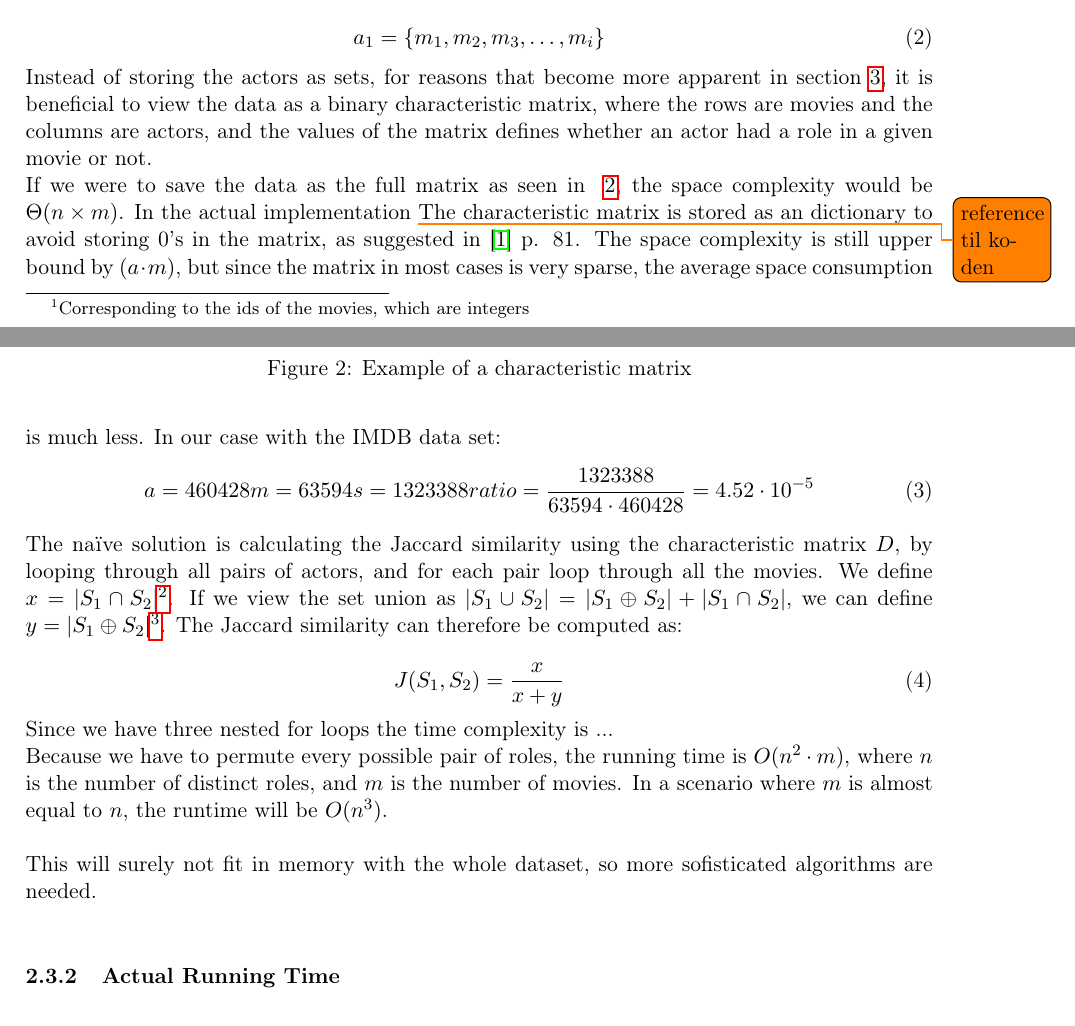
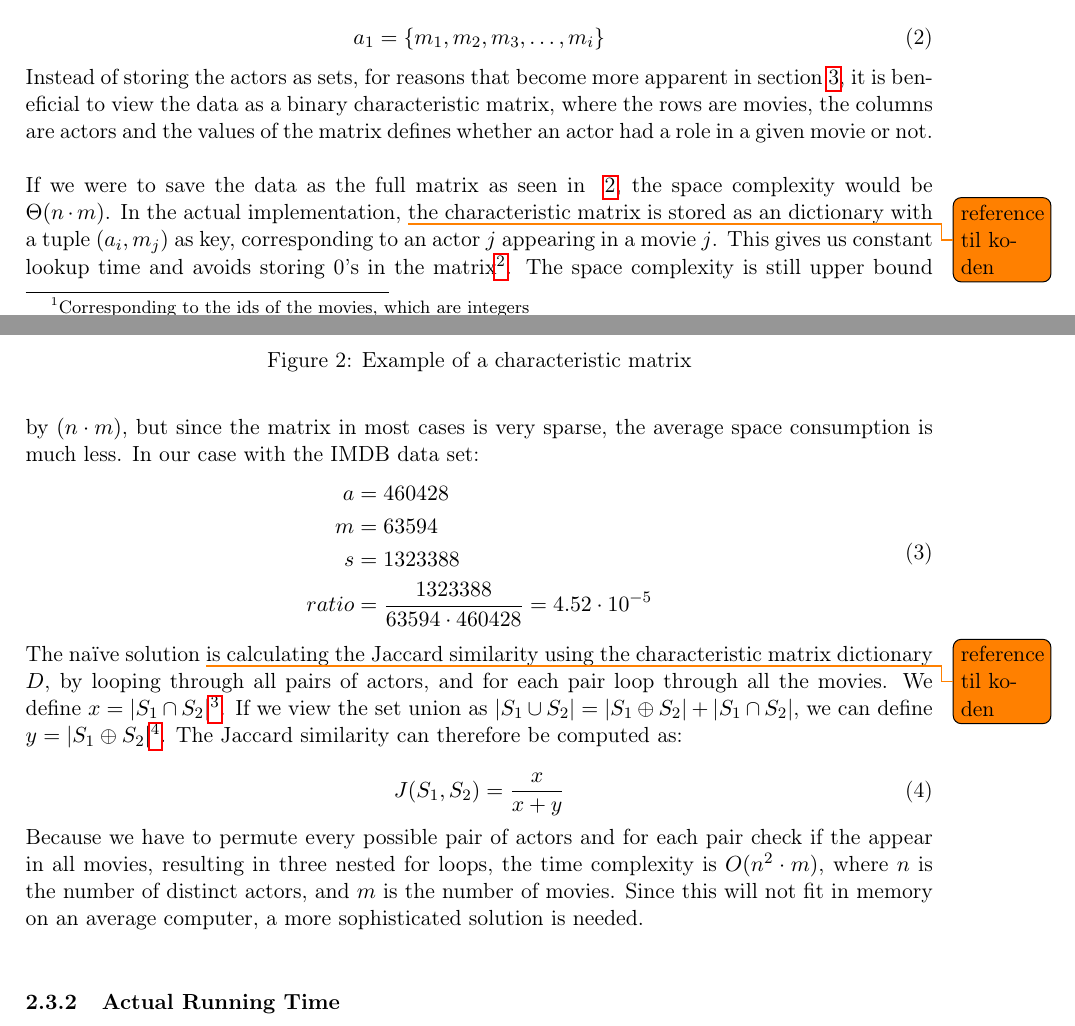
Before and after one commit to MadsWesti/SAD2, a LaTeX document (report/report.tex): two parts of pages 4 and 5 of 11, joined at a grey line, cut so that both start at the same text. Compiled offline with pdfLaTeX.

Commit message:
naive done for now

```diff
--- a/report/report.tex
+++ b/report/report.tex
@@ -114,7 +114,7 @@ An actor is represented as a set of movies\footnote{Corresponding to the ids of
 a_1 = \{m_1, m_2, m_3, \ldots , m_i\}
 \end{equation}
 
-Instead of storing the actors as sets, for reasons that become more apparent in section \ref{sec:minhashing}, it is beneficial to view the data as a binary characteristic matrix, where the rows are movies and the columns are actors, and the values of the matrix defines whether an actor had a role in a given movie or not.
+Instead of storing the actors as sets, for reasons that become more apparent in section \ref{sec:minhashing}, it is beneficial to view the data as a binary characteristic matrix, where the rows are movies, the columns are actors and the values of the matrix defines whether an actor had a role in a given movie or not.\\
 
 \begin{figure}[!htbp]
 \begin{eqnarray*}
@@ -138,26 +138,23 @@ Instead of storing the actors as sets, for reasons that become more apparent in
 \label{fig:char_matrix}
 \end{figure}
 
-If we were to save the data as the full matrix as seen in ~\ref{fig:char_matrix}, the space complexity would be $\Theta(n \times m)$. In the actual implementation \todo{reference til koden}The characteristic matrix is stored as an dictionary to avoid storing 0's in the matrix, as suggested in \cite{book:mmds} p. 81. The space complexity is still upper bound by $(a \cdot m)$, but since the matrix in most cases is very sparse, the average space consumption is much less. In our case with the IMDB data set:
+If we were to save the data as the full matrix as seen in ~\ref{fig:char_matrix}, the space complexity would be $\Theta (n \cdot m)$. In the actual implementation, \todo{reference til koden} the characteristic matrix is stored as an dictionary with a tuple $(a_i,m_j)$ as key, corresponding to an actor $j$ appearing in a movie $j$. This gives us constant lookup time and avoids storing 0's in the matrix\footnote{As suggested in \cite{book:mmds} p. 81}. The space complexity is still upper bound by $(n \cdot m)$, but since the matrix in most cases is very sparse, the average space consumption is much less. In our case with the IMDB data set:
 \begin{equation}
-a = 460428
-m = 63594
-s = 1323388
-ratio = \frac{1323388}{63594 \cdot 460428} = 4.52\cdot 10^{-5}
+\begin{aligned}
+a &= 460428\\
+m &= 63594\\
+s &= 1323388\\
+ratio &= \frac{1323388}{63594 \cdot 460428} = 4.52\cdot 10^{-5}
+\end{aligned}
 \end{equation}
 
-The naïve solution is calculating the Jaccard similarity using the characteristic matrix $D$, by looping through all pairs of actors, and for each pair loop through all the movies. We define $x = |S_1 \cap S_2|$\footnote{i.e the number of movies for which $D$ contains an entry for booth actors}. If we view the set union as $|S_1 \cup S_2| = |S_1 \oplus S_2| + |S_1 \cap S_2|$, we can define $y = |S_1 \oplus S_2|$\footnote{i.e the symmetric difference of the sets, the number of movies for which there are an entry for either one of the actor or the other in $D$}. The Jaccard similarity can therefore be computed as:
+The naïve solution \todo{reference til koden} is calculating the Jaccard similarity using the characteristic matrix dictionary $D$, by looping through all pairs of actors, and for each pair loop through all the movies. We define $x = |S_1 \cap S_2|$\footnote{i.e the number of movies for which $D$ contains an entry for booth actors}. If we view the set union as $|S_1 \cup S_2| = |S_1 \oplus S_2| + |S_1 \cap S_2|$, we can define $y = |S_1 \oplus S_2|$\footnote{i.e the symmetric difference of the sets, the number of movies for which there are an entry for either one of the actor or the other in $D$}. The Jaccard similarity can therefore be computed as:
 
 \begin{equation}
 J(S_1,S_2) = \frac{x}{x+y}
 \end{equation}
 
-
-Since we have three nested for loops the time complexity is ...
-
-Because we have to permute every possible pair of roles, the running time is $O(n^2 \cdot m)$, where $n$ is the number of distinct roles, and $m$ is the number of movies. In a scenario where $m$ is almost equal to $n$, the runtime will be $O(n^3)$. \\
-
-This will surely not fit in memory with the whole dataset, so more sofisticated algorithms are needed. \\
+Because we have to permute every possible pair of actors and for each pair check if the appear in all movies, resulting in three nested for loops, the time complexity is $O(n^2 \cdot m)$, where $n$ is the number of distinct actors, and $m$ is the number of movies. Since this will not fit in memory on an average computer, a more sophisticated solution is needed. \\
 
 \subsubsection{Actual Running Time}
 The actual running time with the naïve implementation takes too long for our normal laptop computer to outrun our patience. We ran the implementation on random dummy datasets, which can be seen in figure ~\ref{fig:naive_at}.
```
Also changed, not shown: report/report.tex (2 more changed lines).
